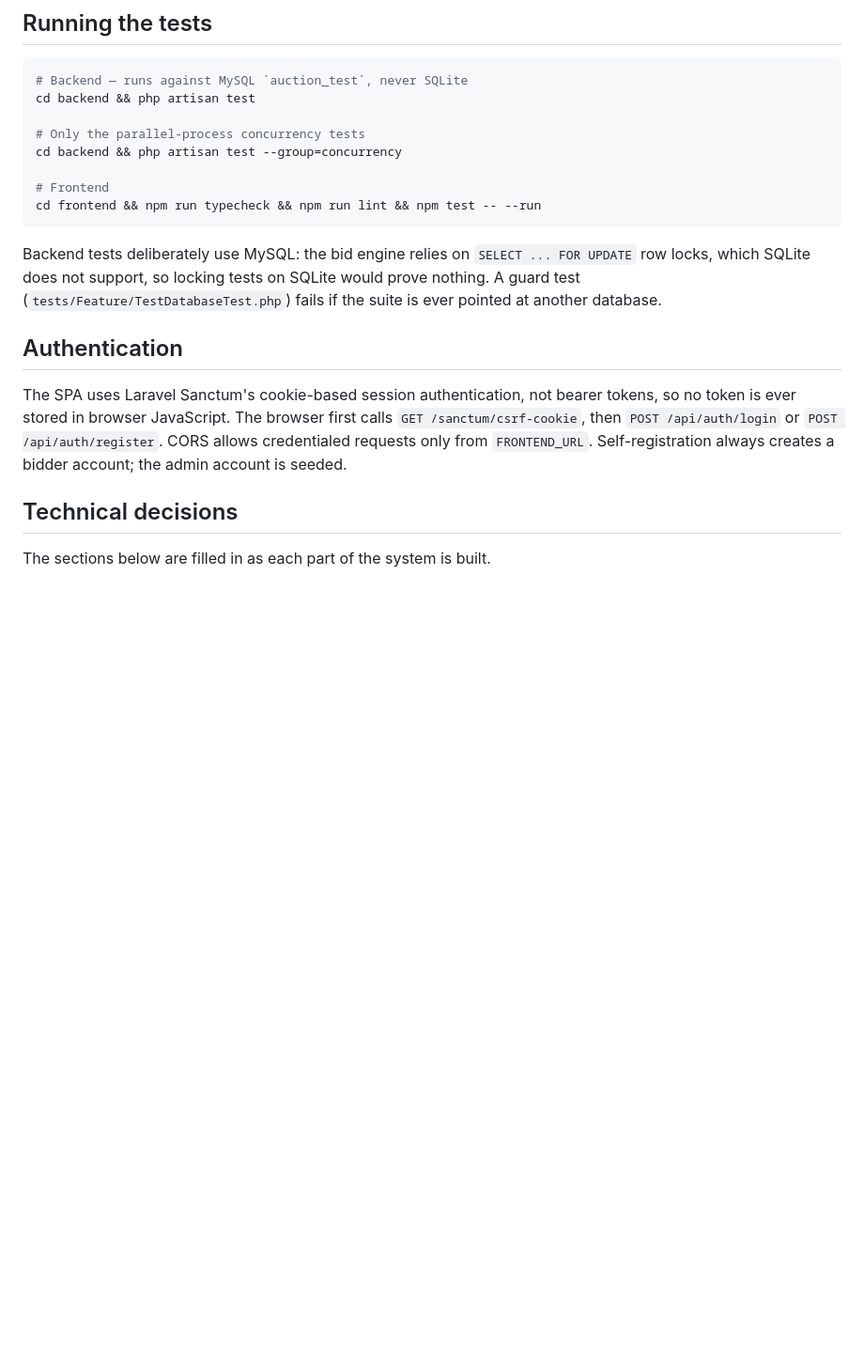
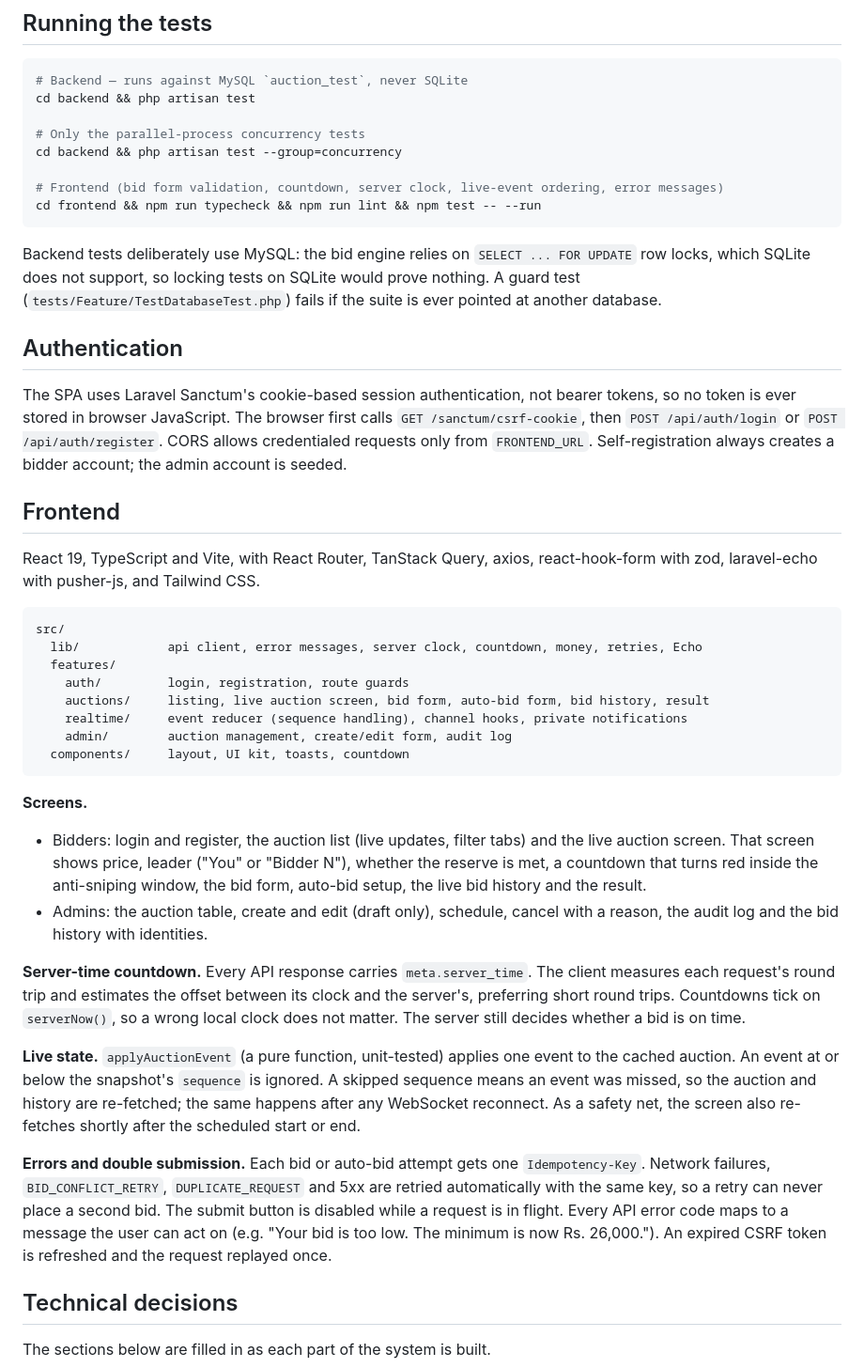
Before and after one commit to sachithnim/Real-Time-Auction-Platform, a Markdown page: README.md, the part around the change. Shown at 94% size. Rendered like a GitHub page; blank space fills up the shorter version.

Commit message:
docs: describe the frontend structure and behaviour

````diff
--- a/README.md
+++ b/README.md
@@ -125,7 +125,7 @@ cd backend && php artisan test
 # Only the parallel-process concurrency tests
 cd backend && php artisan test --group=concurrency
 
-# Frontend
+# Frontend (bid form validation, countdown, server clock, live-event ordering, error messages)
 cd frontend && npm run typecheck && npm run lint && npm test -- --run
 ```
 
@@ -139,6 +139,44 @@ The SPA uses Laravel Sanctum's cookie-based session authentication, not bearer t
 ever stored in browser JavaScript. The browser first calls `GET /sanctum/csrf-cookie`, then
 `POST /api/auth/login` or `POST /api/auth/register`. CORS allows credentialed requests only from
 `FRONTEND_URL`. Self-registration always creates a bidder account; the admin account is seeded.
+
+## Frontend
+
+React 19, TypeScript and Vite, with React Router, TanStack Query, axios, react-hook-form with zod, laravel-echo with
+pusher-js, and Tailwind CSS.
+
+```
+src/
+  lib/            api client, error messages, server clock, countdown, money, retries, Echo
+  features/
+    auth/         login, registration, route guards
+    auctions/     listing, live auction screen, bid form, auto-bid form, bid history, result
+    realtime/     event reducer (sequence handling), channel hooks, private notifications
+    admin/        auction management, create/edit form, audit log
+  components/     layout, UI kit, toasts, countdown
+```
+
+**Screens.**
+- Bidders: login and register, the auction list (live updates, filter tabs) and the live auction screen. That screen
+  shows price, leader ("You" or "Bidder N"), whether the reserve is met, a countdown that turns red inside the
+  anti-sniping window, the bid form, auto-bid setup, the live bid history and the result.
+- Admins: the auction table, create and edit (draft only), schedule, cancel with a reason, the audit log and the bid
+  history with identities.
+
+**Server-time countdown.** Every API response carries `meta.server_time`. The client measures each request's round
+trip and estimates the offset between its clock and the server's, preferring short round trips. Countdowns tick on
+`serverNow()`, so a wrong local clock does not matter. The server still decides whether a bid is on time.
+
+**Live state.** `applyAuctionEvent` (a pure function, unit-tested) applies one event to the cached auction. An event
+at or below the snapshot's `sequence` is ignored. A skipped sequence means an event was missed, so the auction and
+history are re-fetched; the same happens after any WebSocket reconnect. As a safety net, the screen also re-fetches
+shortly after the scheduled start or end.
+
+**Errors and double submission.** Each bid or auto-bid attempt gets one `Idempotency-Key`. Network failures,
+`BID_CONFLICT_RETRY`, `DUPLICATE_REQUEST` and 5xx are retried automatically with the same key, so a retry can never
+place a second bid. The submit button is disabled while a request is in flight. Every API error code maps to a
+message the user can act on (e.g. "Your bid is too low. The minimum is now Rs. 26,000."). An expired CSRF token is
+refreshed and the request replayed once.
 
 ## Technical decisions
 
````
